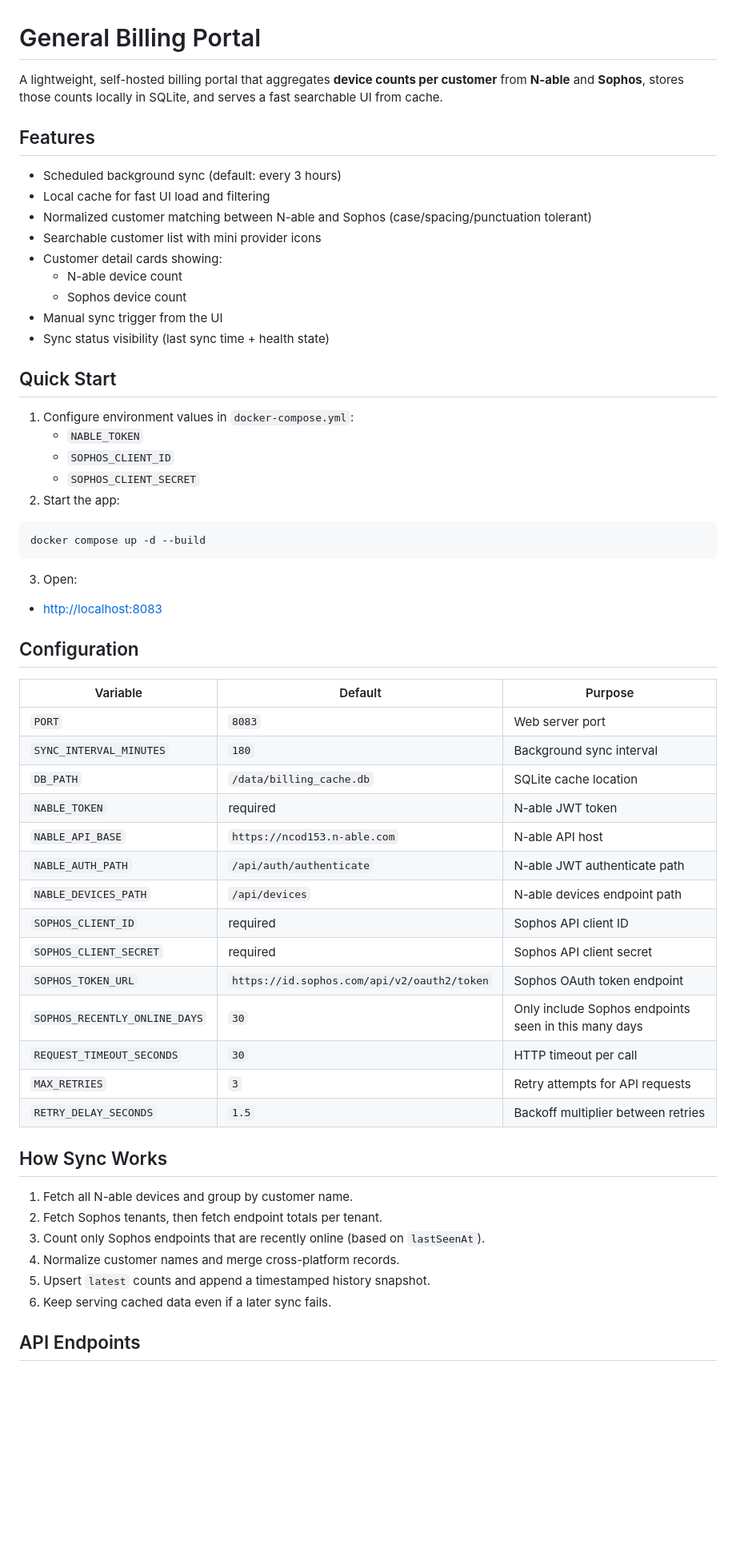
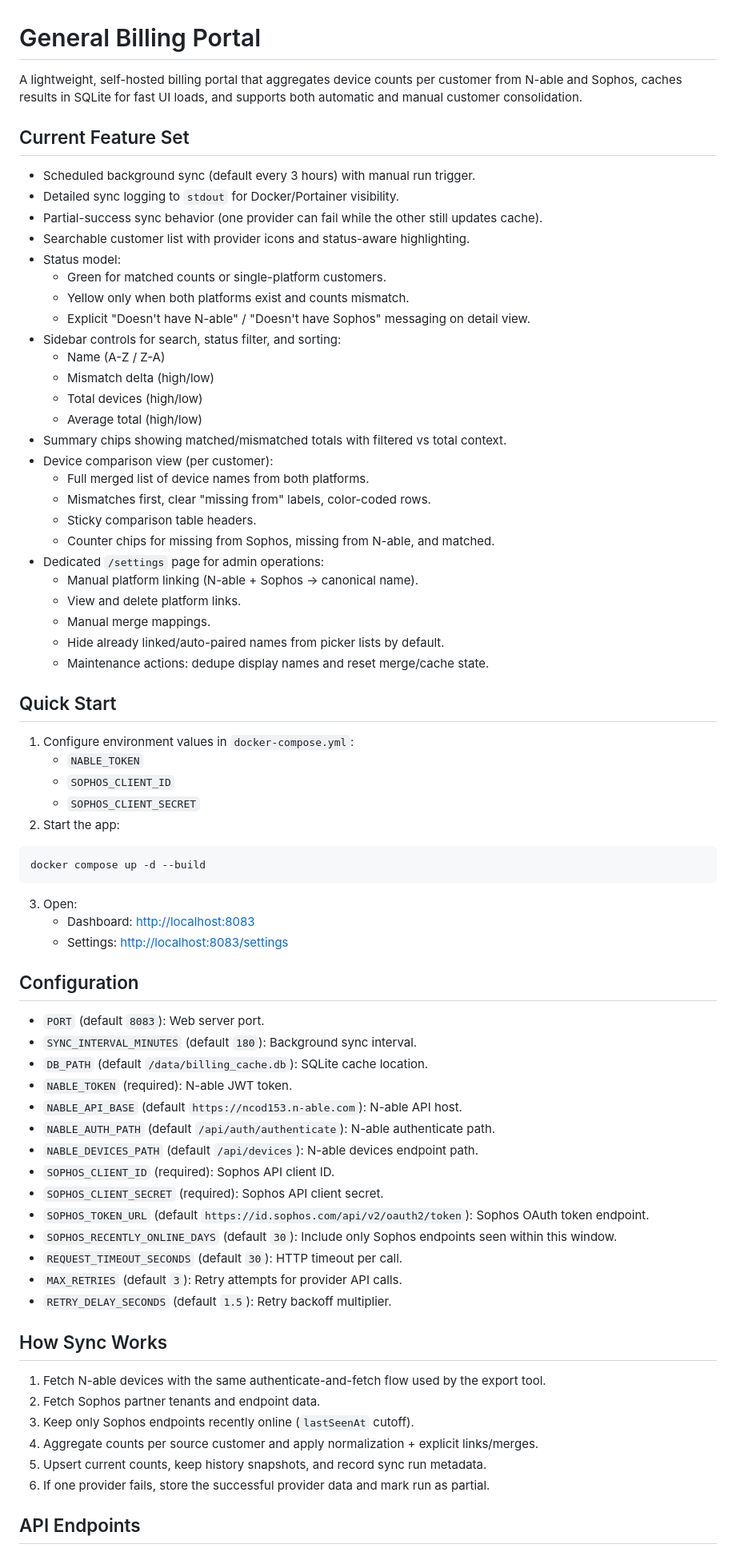
Before and after one commit to The-Emerald-Group/BillingAnalysis, a Markdown page: README.md, the part around one of its changes. Shown at 80% size. Rendered like a GitHub page; blank space fills up the shorter version.

Commit message:
Refresh README to match current billing portal behavior.
Document settings workflows, platform linking/merging, device comparison clarity updates, status logic, maintenance endpoints, and latest sync/troubleshooting guidance.

Made-with: Cursor

````diff
--- a/README.md
+++ b/README.md
@@ -1,18 +1,34 @@
 # General Billing Portal
 
-A lightweight, self-hosted billing portal that aggregates **device counts per customer** from **N-able** and **Sophos**, stores those counts locally in SQLite, and serves a fast searchable UI from cache.
+A lightweight, self-hosted billing portal that aggregates device counts per customer from N-able and Sophos, caches results in SQLite for fast UI loads, and supports both automatic and manual customer consolidation.
 
-## Features
+## Current Feature Set
 
-- Scheduled background sync (default: every 3 hours)
-- Local cache for fast UI load and filtering
-- Normalized customer matching between N-able and Sophos (case/spacing/punctuation tolerant)
-- Searchable customer list with mini provider icons
-- Customer detail cards showing:
-  - N-able device count
-  - Sophos device count
-- Manual sync trigger from the UI
-- Sync status visibility (last sync time + health state)
+- Scheduled background sync (default every 3 hours) with manual run trigger.
+- Detailed sync logging to `stdout` for Docker/Portainer visibility.
+- Partial-success sync behavior (one provider can fail while the other still updates cache).
+- Searchable customer list with provider icons and status-aware highlighting.
+- Status model:
+  - Green for matched counts or single-platform customers.
+  - Yellow only when both platforms exist and counts mismatch.
+  - Explicit "Doesn't have N-able" / "Doesn't have Sophos" messaging on detail view.
+- Sidebar controls for search, status filter, and sorting:
+  - Name (A-Z / Z-A)
+  - Mismatch delta (high/low)
+  - Total devices (high/low)
+  - Average total (high/low)
+- Summary chips showing matched/mismatched totals with filtered vs total context.
+- Device comparison view (per customer):
+  - Full merged list of device names from both platforms.
+  - Mismatches first, clear "missing from" labels, color-coded rows.
+  - Sticky comparison table headers.
+  - Counter chips for missing from Sophos, missing from N-able, and matched.
+- Dedicated `/settings` page for admin operations:
+  - Manual platform linking (N-able + Sophos -> canonical name).
+  - View and delete platform links.
+  - Manual merge mappings.
+  - Hide already linked/auto-paired names from picker lists by default.
+  - Maintenance actions: dedupe display names and reset merge/cache state.
 
 ## Quick Start
 
@@ -27,36 +43,34 @@ docker compose up -d --build
 ```
 
 3. Open:
-
-- [http://localhost:8083](http://localhost:8083)
+   - Dashboard: [http://localhost:8083](http://localhost:8083)
+   - Settings: [http://localhost:8083/settings](http://localhost:8083/settings)
 
 ## Configuration
 
-| Variable | Default | Purpose |
-| --- | --- | --- |
-| `PORT` | `8083` | Web server port |
-| `SYNC_INTERVAL_MINUTES` | `180` | Background sync interval |
-| `DB_PATH` | `/data/billing_cache.db` | SQLite cache location |
-| `NABLE_TOKEN` | required | N-able JWT token |
-| `NABLE_API_BASE` | `https://ncod153.n-able.com` | N-able API host |
-| `NABLE_AUTH_PATH` | `/api/auth/authenticate` | N-able JWT authenticate path |
-| `NABLE_DEVICES_PATH` | `/api/devices` | N-able devices endpoint path |
-| `SOPHOS_CLIENT_ID` | required | Sophos API client ID |
-| `SOPHOS_CLIENT_SECRET` | required | Sophos API client secret |
-| `SOPHOS_TOKEN_URL` | `https://id.sophos.com/api/v2/oauth2/token` | Sophos OAuth token endpoint |
-| `SOPHOS_RECENTLY_ONLINE_DAYS` | `30` | Only include Sophos endpoints seen in this many days |
-| `REQUEST_TIMEOUT_SECONDS` | `30` | HTTP timeout per call |
-| `MAX_RETRIES` | `3` | Retry attempts for API requests |
-| `RETRY_DELAY_SECONDS` | `1.5` | Backoff multiplier between retries |
+- `PORT` (default `8083`): Web server port.
+- `SYNC_INTERVAL_MINUTES` (default `180`): Background sync interval.
+- `DB_PATH` (default `/data/billing_cache.db`): SQLite cache location.
+- `NABLE_TOKEN` (required): N-able JWT token.
+- `NABLE_API_BASE` (default `https://ncod153.n-able.com`): N-able API host.
+- `NABLE_AUTH_PATH` (default `/api/auth/authenticate`): N-able authenticate path.
+- `NABLE_DEVICES_PATH` (default `/api/devices`): N-able devices endpoint path.
+- `SOPHOS_CLIENT_ID` (required): Sophos API client ID.
+- `SOPHOS_CLIENT_SECRET` (required): Sophos API client secret.
+- `SOPHOS_TOKEN_URL` (default `https://id.sophos.com/api/v2/oauth2/token`): Sophos OAuth token endpoint.
+- `SOPHOS_RECENTLY_ONLINE_DAYS` (default `30`): Include only Sophos endpoints seen within this window.
+- `REQUEST_TIMEOUT_SECONDS` (default `30`): HTTP timeout per call.
+- `MAX_RETRIES` (default `3`): Retry attempts for provider API calls.
+- `RETRY_DELAY_SECONDS` (default `1.5`): Retry backoff multiplier.
 
 ## How Sync Works
 
-1. Fetch all N-able devices and group by customer name.
-2. Fetch Sophos tenants, then fetch endpoint totals per tenant.
-3. Count only Sophos endpoints that are recently online (based on `lastSeenAt`).
-4. Normalize customer names and merge cross-platform records.
-5. Upsert `latest` counts and append a timestamped history snapshot.
-6. Keep serving cached data even if a later sync fails.
+1. Fetch N-able devices with the same authenticate-and-fetch flow used by the export tool.
+2. Fetch Sophos partner tenants and endpoint data.
+3. Keep only Sophos endpoints recently online (`lastSeenAt` cutoff).
+4. Aggregate counts per source customer and apply normalization + explicit links/merges.
+5. Upsert current counts, keep history snapshots, and record sync run metadata.
+6. If one provider fails, store the successful provider data and mark run as partial.
 
 ## API Endpoints
 
````
Also changed, not shown: other parts of README.md (+30 -15 lines).
